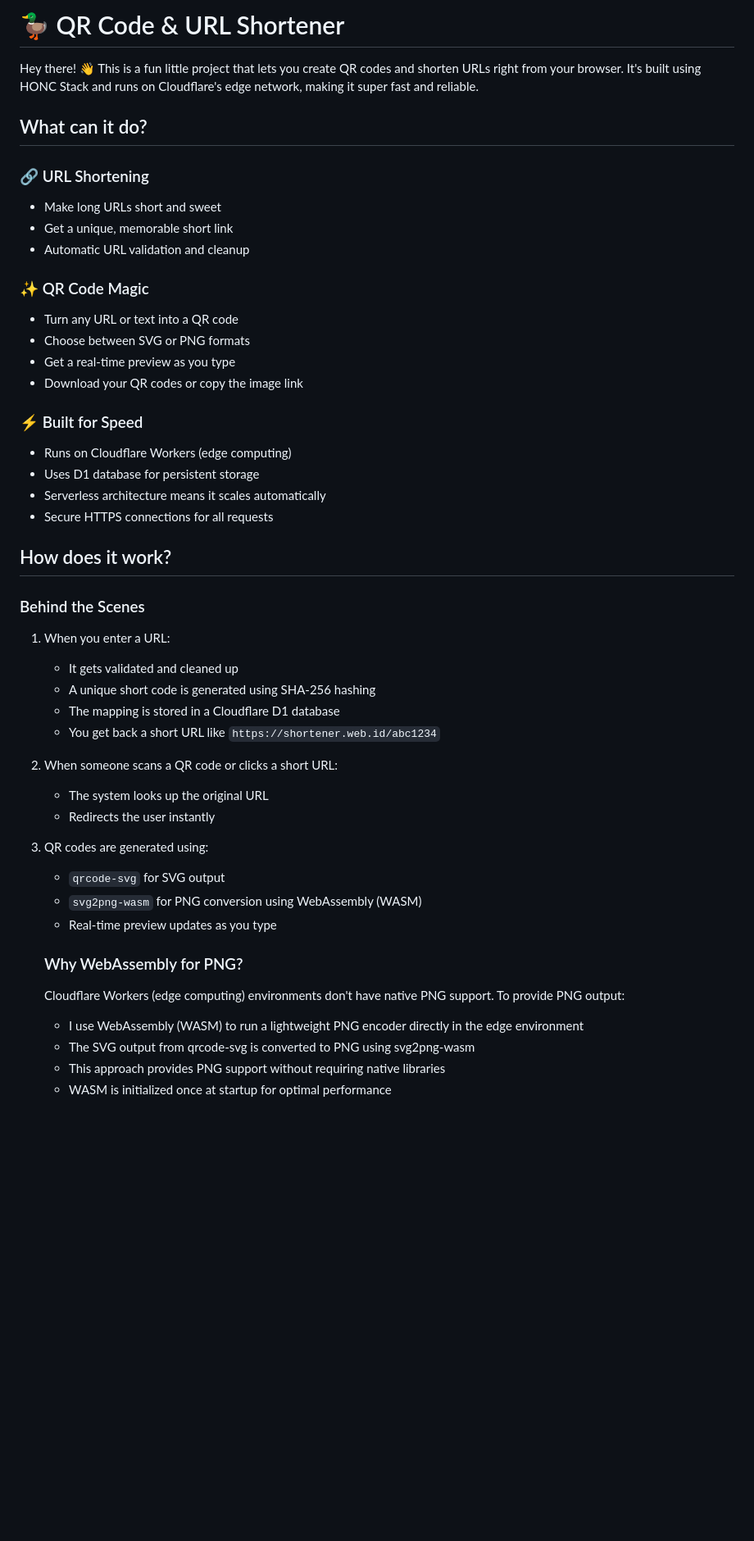
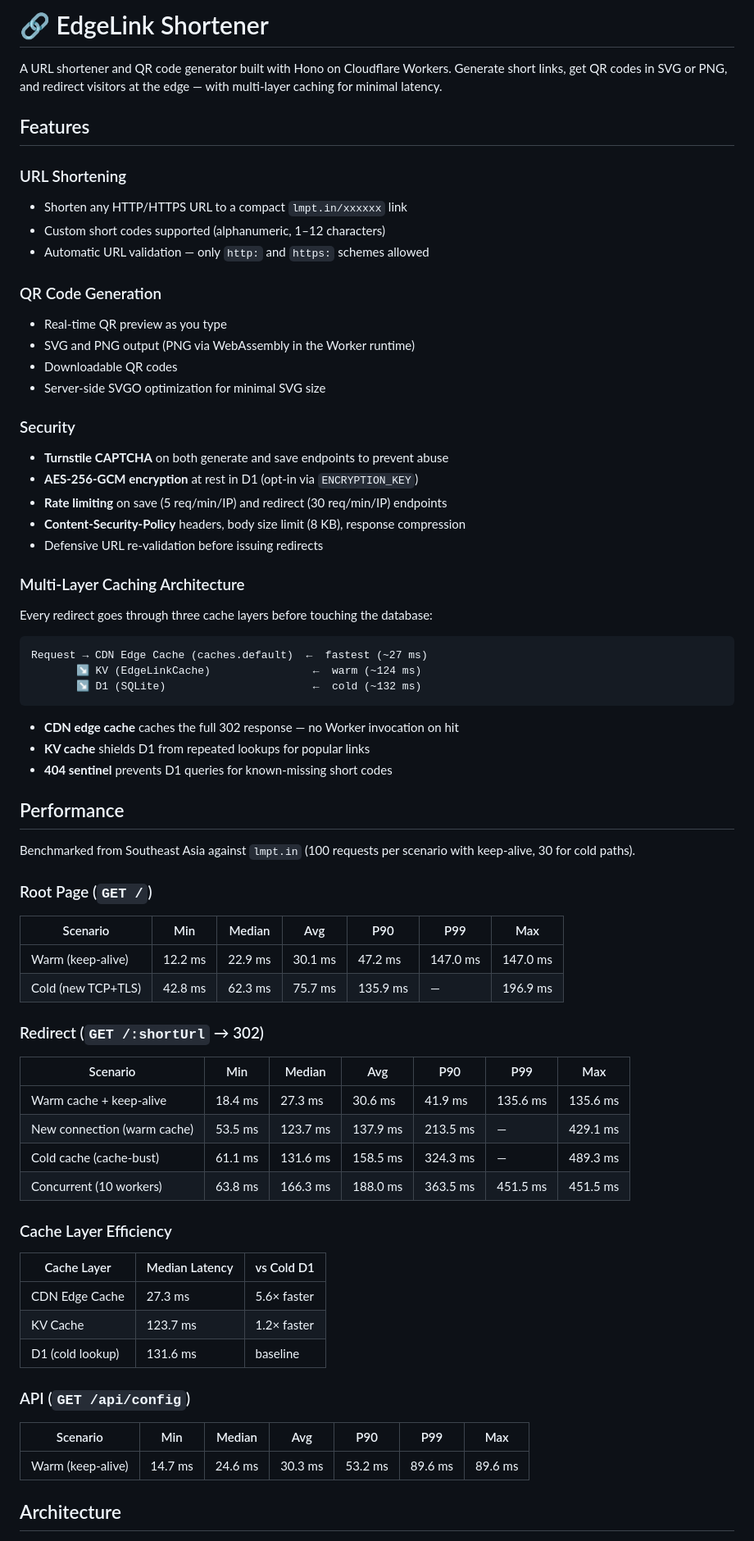
Before and after one commit to yappiverse/EdgeLinkShortener, a Markdown page: README.md, the part around one of its changes. Shown at 82% size. Drawn GitHub-style; blank space fills up the shorter version.

Commit message:
chore: update readme.md

````diff
--- a/README.md
+++ b/README.md
@@ -1,57 +1,73 @@
-# 🦆 QR Code & URL Shortener
+# 🔗 EdgeLink Shortener
 
-Hey there! 👋 This is a fun little project that lets you create QR codes and shorten URLs right from your browser. It's built using HONC Stack and runs on Cloudflare's edge network, making it super fast and reliable.
+A URL shortener and QR code generator built with Hono on Cloudflare Workers. Generate short links, get QR codes in SVG or PNG, and redirect visitors at the edge — with multi-layer caching for minimal latency.
 
-## What can it do?
+## Features
 
-### 🔗 URL Shortening
+### URL Shortening
+- Shorten any HTTP/HTTPS URL to a compact `lmpt.in/xxxxxx` link
+- Custom short codes supported (alphanumeric, 1–12 characters)
+- Automatic URL validation — only `http:` and `https:` schemes allowed
 
-- Make long URLs short and sweet
-- Get a unique, memorable short link
-- Automatic URL validation and cleanup
+### QR Code Generation
+- Real-time QR preview as you type
+- SVG and PNG output (PNG via WebAssembly in the Worker runtime)
+- Downloadable QR codes
+- Server-side SVGO optimization for minimal SVG size
 
-### ✨ QR Code Magic
+### Security
+- **Turnstile CAPTCHA** on both generate and save endpoints to prevent abuse
+- **AES-256-GCM encryption** at rest in D1 (opt-in via `ENCRYPTION_KEY`)
+- **Rate limiting** on save (5 req/min/IP) and redirect (30 req/min/IP) endpoints
+- **Content-Security-Policy** headers, body size limit (8 KB), response compression
+- Defensive URL re-validation before issuing redirects
 
-- Turn any URL or text into a QR code
-- Choose between SVG or PNG formats
-- Get a real-time preview as you type
-- Download your QR codes or copy the image link
+### Multi-Layer Caching Architecture
+Every redirect goes through three cache layers before touching the database:
 
-### ⚡️ Built for Speed
+```
+Request → CDN Edge Cache (caches.default)  ←  fastest (~27 ms)
+       ↘ KV (EdgeLinkCache)                ←  warm (~124 ms)
+       ↘ D1 (SQLite)                       ←  cold (~132 ms)
+```
 
-- Runs on Cloudflare Workers (edge computing)
-- Uses D1 database for persistent storage
-- Serverless architecture means it scales automatically
-- Secure HTTPS connections for all requests
+- **CDN edge cache** caches the full 302 response — no Worker invocation on hit
+- **KV cache** shields D1 from repeated lookups for popular links
+- **404 sentinel** prevents D1 queries for known-missing short codes
 
-## How does it work?
+## Performance
 
-### Behind the Scenes
+Benchmarked from Southeast Asia against `lmpt.in` (100 requests per scenario with keep-alive, 30 for cold paths).
 
-1. When you enter a URL:
+### Root Page (`GET /`)
 
-   - It gets validated and cleaned up
-   - A unique short code is generated using SHA-256 hashing
-   - The mapping is stored in a Cloudflare D1 database
-   - You get back a short URL like `https://shortener.web.id/abc1234`
+| Scenario | Min | Median | Avg | P90 | P99 | Max |
+|----------|-----|--------|-----|-----|-----|-----|
+| Warm (keep-alive) | 12.2 ms | 22.9 ms | 30.1 ms | 47.2 ms | 147.0 ms | 147.0 ms |
+| Cold (new TCP+TLS) | 42.8 ms | 62.3 ms | 75.7 ms | 135.9 ms | — | 196.9 ms |
 
-2. When someone scans a QR code or clicks a short URL:
+### Redirect (`GET /:shortUrl` → 302)
 
-   - The system looks up the original URL
-   - Redirects the user instantly
+| Scenario | Min | Median | Avg | P90 | P99 | Max |
+|----------|-----|--------|-----|-----|-----|-----|
+| Warm cache + keep-alive | 18.4 ms | 27.3 ms | 30.6 ms | 41.9 ms | 135.6 ms | 135.6 ms |
+| New connection (warm cache) | 53.5 ms | 123.7 ms | 137.9 ms | 213.5 ms | — | 429.1 ms |
+| Cold cache (cache-bust) | 61.1 ms | 131.6 ms | 158.5 ms | 324.3 ms | — | 489.3 ms |
+| Concurrent (10 workers) | 63.8 ms | 166.3 ms | 188.0 ms | 363.5 ms | 451.5 ms | 451.5 ms |
 
-3. QR codes are generated using:
+### Cache Layer Efficiency
 
-   - `qrcode-svg` for SVG output
-   - `svg2png-wasm` for PNG conversion using WebAssembly (WASM)
-   - Real-time preview updates as you type
+| Cache Layer | Median Latency | vs Cold D1 |
+|-------------|---------------|------------|
+| CDN Edge Cache | 27.3 ms | 5.6× faster |
+| KV Cache | 123.7 ms | 1.2× faster |
+| D1 (cold lookup) | 131.6 ms | baseline |
 
-   ### Why WebAssembly for PNG?
+### API (`GET /api/config`)
 
-   Cloudflare Workers (edge computing) environments don't have native PNG support. To provide PNG output:
+| Scenario | Min | Median | Avg | P90 | P99 | Max |
+|----------|-----|--------|-----|-----|-----|-----|
+| Warm (keep-alive) | 14.7 ms | 24.6 ms | 30.3 ms | 53.2 ms | 89.6 ms | 89.6 ms |
 
-   - I use WebAssembly (WASM) to run a lightweight PNG encoder directly in the edge environment
-   - The SVG output from qrcode-svg is converted to PNG using svg2png-wasm
-   - This approach provides PNG support without requiring native libraries
-   - WASM is initialized once at startup for optimal performance
+## Architecture
 
````
Also changed, not shown: other parts of README.md (+79 -101 lines).
